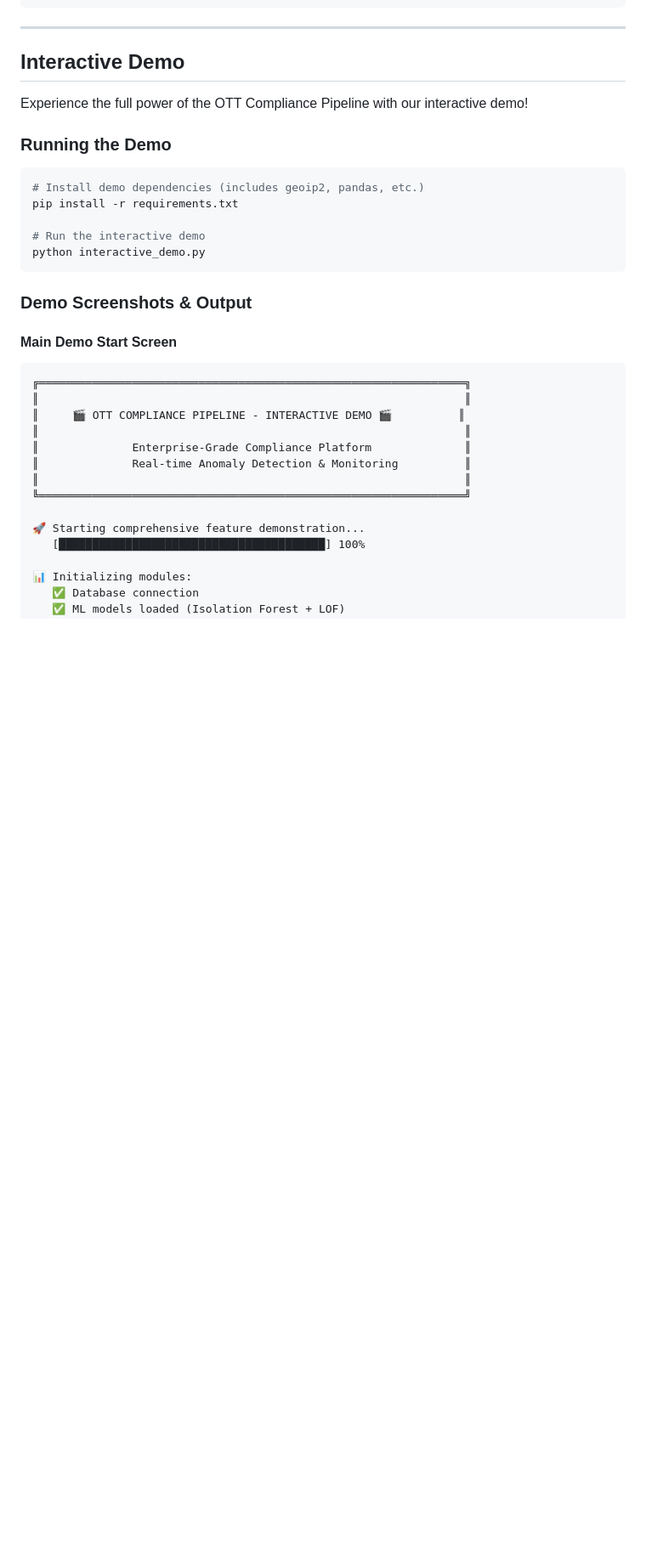
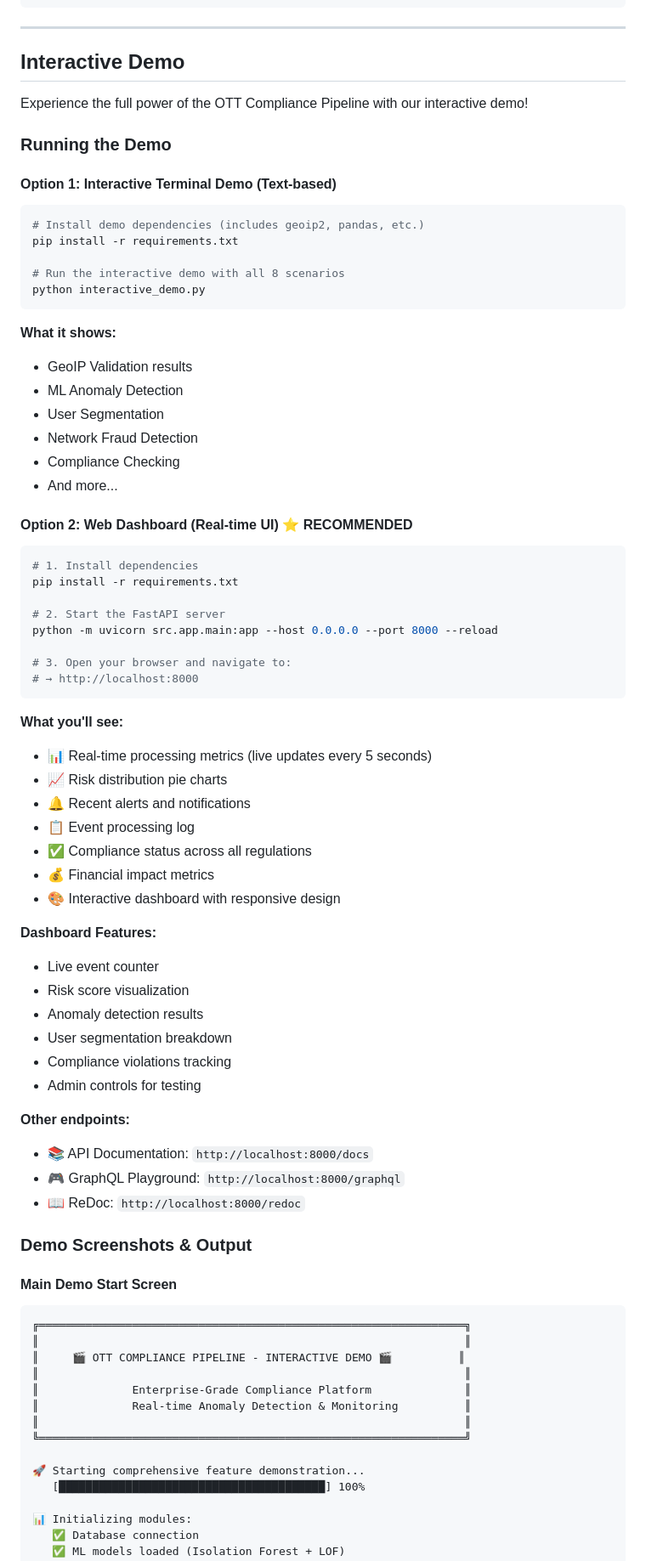
Before and after one commit to deokhwajeong/ott-compliance-events-pipeline, a Markdown page: README.md, the part around the change. Shown at 85% size. GitHub-like rendering; blank space fills up the shorter version.

Commit message:
Add: Clear instructions for running web dashboard UI
- Add Option 1: Interactive Terminal Demo (text-based)
- Add Option 2: Web Dashboard (real-time UI with browser access)
- Include full FastAPI server startup commands
- Show dashboard URLs and endpoints
- Describe actual dashboard features and capabilities
- Add recommendations to view real-time UI

````diff
--- a/README.md
+++ b/README.md
@@ -207,13 +207,58 @@ Experience the full power of the OTT Compliance Pipeline with our interactive de
 
 ### Running the Demo
 
+#### Option 1: Interactive Terminal Demo (Text-based)
+
 ```bash
 # Install demo dependencies (includes geoip2, pandas, etc.)
 pip install -r requirements.txt
 
-# Run the interactive demo
+# Run the interactive demo with all 8 scenarios
 python interactive_demo.py
 ```
+
+**What it shows:**
+- GeoIP Validation results
+- ML Anomaly Detection
+- User Segmentation
+- Network Fraud Detection
+- Compliance Checking
+- And more...
+
+#### Option 2: Web Dashboard (Real-time UI) ⭐ **RECOMMENDED**
+
+```bash
+# 1. Install dependencies
+pip install -r requirements.txt
+
+# 2. Start the FastAPI server
+python -m uvicorn src.app.main:app --host 0.0.0.0 --port 8000 --reload
+
+# 3. Open your browser and navigate to:
+# → http://localhost:8000
+```
+
+**What you'll see:**
+- 📊 Real-time processing metrics (live updates every 5 seconds)
+- 📈 Risk distribution pie charts
+- 🔔 Recent alerts and notifications
+- 📋 Event processing log
+- ✅ Compliance status across all regulations
+- 💰 Financial impact metrics
+- 🎨 Interactive dashboard with responsive design
+
+**Dashboard Features:**
+- Live event counter
+- Risk score visualization
+- Anomaly detection results
+- User segmentation breakdown
+- Compliance violations tracking
+- Admin controls for testing
+
+**Other endpoints:**
+- 📚 API Documentation: `http://localhost:8000/docs`
+- 🎮 GraphQL Playground: `http://localhost:8000/graphql`
+- 📖 ReDoc: `http://localhost:8000/redoc`
 
 ### Demo Screenshots & Output
 
````
